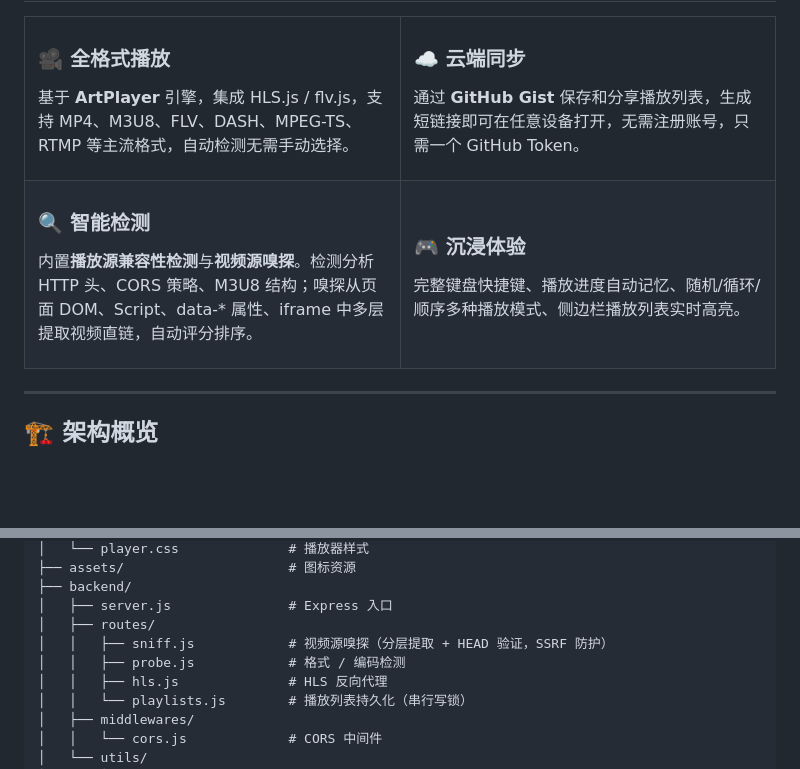
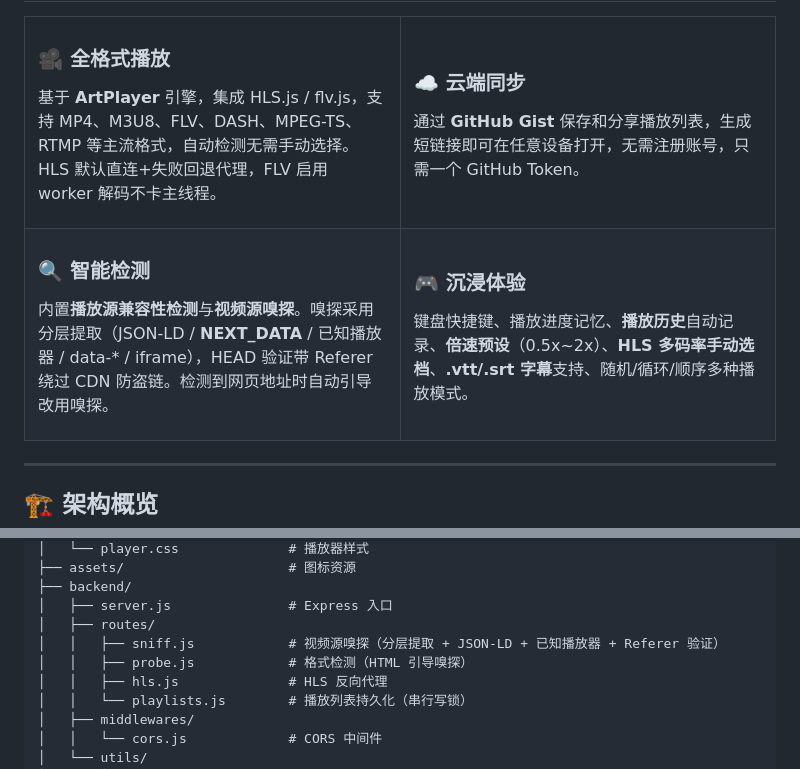
Before and after one commit to zhikanyeye/video, a Markdown page: README.md, 2 parts joined by grey strips. GitHub-like rendering; blank space fills up the shorter version.

```diff
--- a/README.md
+++ b/README.md
@@ -24,7 +24,7 @@
 <td width="50%">
 
 ### 🎥 全格式播放
-基于 **ArtPlayer** 引擎，集成 HLS.js / flv.js，支持 MP4、M3U8、FLV、DASH、MPEG-TS、RTMP 等主流格式，自动检测无需手动选择。
+基于 **ArtPlayer** 引擎，集成 HLS.js / flv.js，支持 MP4、M3U8、FLV、DASH、MPEG-TS、RTMP 等主流格式，自动检测无需手动选择。HLS 默认直连+失败回退代理，FLV 启用 worker 解码不卡主线程。
 
 </td>
 <td width="50%">
@@ -38,13 +38,13 @@
 <td width="50%">
 
 ### 🔍 智能检测
-内置**播放源兼容性检测**与**视频源嗅探**。检测分析 HTTP 头、CORS 策略、M3U8 结构；嗅探从页面 DOM、Script、data-* 属性、iframe 中多层提取视频直链，自动评分排序。
+内置**播放源兼容性检测**与**视频源嗅探**。嗅探采用分层提取（JSON-LD / __NEXT_DATA__ / 已知播放器 / data-* / iframe），HEAD 验证带 Referer 绕过 CDN 防盗链。检测到网页地址时自动引导改用嗅探。
 
 </td>
 <td width="50%">
 
 ### 🎮 沉浸体验
-完整键盘快捷键、播放进度自动记忆、随机/循环/顺序多种播放模式、侧边栏播放列表实时高亮。
+键盘快捷键、播放进度记忆、**播放历史**自动记录、**倍速预设**（0.5x~2x）、**HLS 多码率手动选档**、**.vtt/.srt 字幕**支持、随机/循环/顺序多种播放模式。
 
 </td>
 </tr>
@@ -231,8 +243,8 @@ video/
 ├── backend/
 │   ├── server.js               # Express 入口
 │   ├── routes/
-│   │   ├── sniff.js            # 视频源嗅探（分层提取 + HEAD 验证，SSRF 防护）
-│   │   ├── probe.js            # 格式 / 编码检测
+│   │   ├── sniff.js            # 视频源嗅探（分层提取 + JSON-LD + 已知播放器 + Referer 验证）
+│   │   ├── probe.js            # 格式检测（HTML 引导嗅探）
 │   │   ├── hls.js              # HLS 反向代理
 │   │   └── playlists.js        # 播放列表持久化（串行写锁）
 │   ├── middlewares/
```
Also changed, not shown: other parts of README.md (+36 -7 lines).
